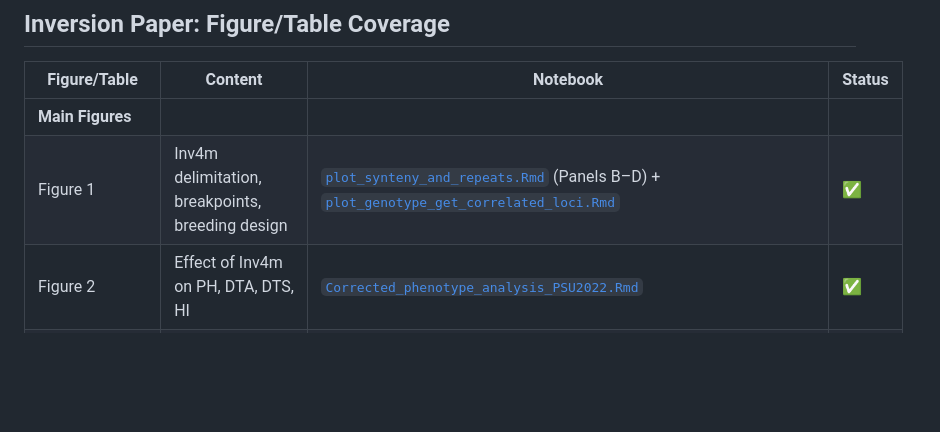
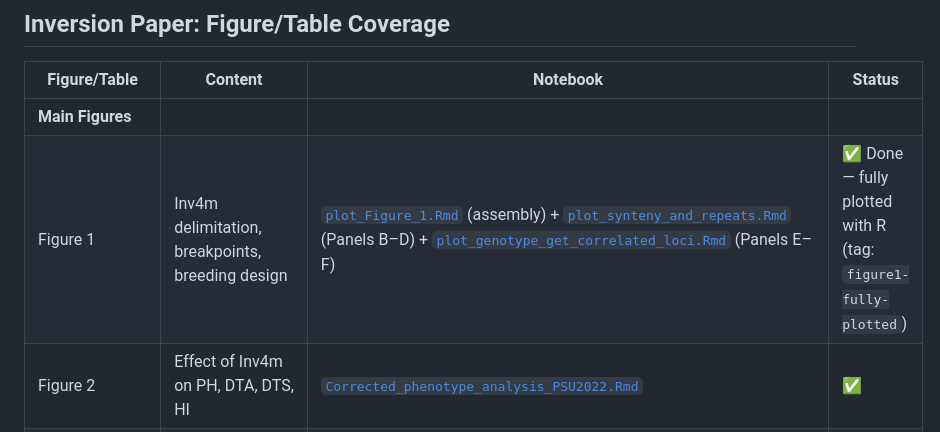
Before and after one commit to sawers-rellan-labs/inv4m, a Markdown page: README.md, the part around the change. Drawn GitHub-style; blank space fills up the shorter version.

Commit message:
docs: Update README Figure 1 entry with assembly script and completion tag
Co-Authored-By: Claude Opus 4.6 <noreply@anthropic.com>

```diff
--- a/README.md
+++ b/README.md
@@ -75,7 +75,7 @@ This repository contains R/Rmarkdown analysis notebooks for studying the Inv4m i
 | Figure/Table | Content | Notebook | Status |
 |--------------|---------|----------|--------|
 | **Main Figures** | | | |
-| Figure 1 | Inv4m delimitation, breakpoints, breeding design | [`plot_synteny_and_repeats.Rmd`](https://sawers-rellan-labs.github.io/inv4m/inversion_paper/plot_synteny_and_repeats.html) (Panels B–D) + [`plot_genotype_get_correlated_loci.Rmd`](https://sawers-rellan-labs.github.io/inv4m/inversion_paper/plot_genotype_get_correlated_loci.html) | ✅ |
+| Figure 1 | Inv4m delimitation, breakpoints, breeding design | [`plot_Figure_1.Rmd`](https://sawers-rellan-labs.github.io/inv4m/inversion_paper/plot_Figure_1.html) (assembly) + [`plot_synteny_and_repeats.Rmd`](https://sawers-rellan-labs.github.io/inv4m/inversion_paper/plot_synteny_and_repeats.html) (Panels B–D) + [`plot_genotype_get_correlated_loci.Rmd`](https://sawers-rellan-labs.github.io/inv4m/inversion_paper/plot_genotype_get_correlated_loci.html) (Panels E–F) | ✅ Done — fully plotted with R (tag: `figure1-fully-plotted`) |
 | Figure 2 | Effect of Inv4m on PH, DTA, DTS, HI | [`Corrected_phenotype_analysis_PSU2022.Rmd`](https://sawers-rellan-labs.github.io/inv4m/inversion_paper/Corrected_phenotype_analysis_PSU2022.html) | ✅ |
 | Figure 3 | Global and local transcriptomic effects (8 panels) | [`assemble_figure3_RNAseq.Rmd`](https://sawers-rellan-labs.github.io/inv4m/inversion_paper/assemble_figure3_RNAseq.html) + panel scripts | ✅ |
 | Figure 4 | Volcano plots for DEGs | [`volcano_plot_analysis.Rmd`](https://sawers-rellan-labs.github.io/inv4m/inversion_paper/volcano_plot_analysis.html) | ✅ |
```
